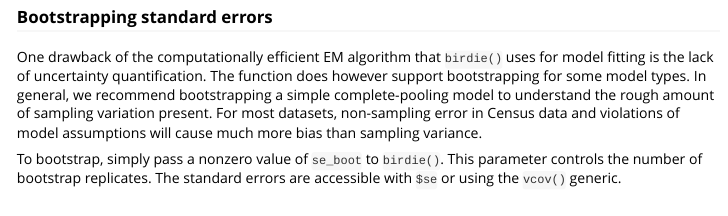
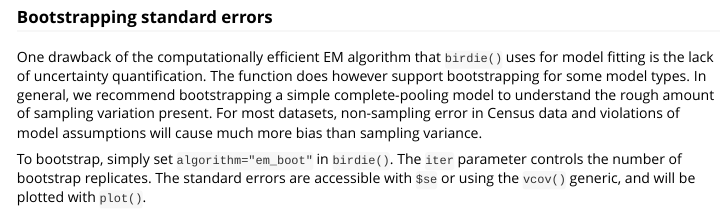
Before and after one commit to CoryMcCartan/birdie, an R Markdown document (vignettes/birdie.Rmd): the page in a window 1100 px wide, from 4080 px down. Rendered offline with R 4.5, knitr and Pandoc, with nearby package versions; some code elsewhere in the file could not run offline; common packages that the code uses without loading them are loaded.

Commit message:
fix vignette v2

````diff
--- a/vignettes/birdie.Rmd
+++ b/vignettes/birdie.Rmd
@@ -179,8 +179,9 @@ The function does however support bootstrapping for some model types.
 In general, we recommend bootstrapping a simple complete-pooling model to understand the rough amount of sampling variation present.
 For most datasets, non-sampling error in Census data and violations of model assumptions will cause much more bias than sampling variance.
 
-To bootstrap, simply pass a nonzero value of `se_boot` to `birdie()`.
-This parameter controls the number of bootstrap replicates.
-The standard errors are accessible with `$se` or using the `vcov()` generic.
+To bootstrap, simply set `algorithm="em_boot"` in `birdie()`.
+The `iter` parameter controls the number of bootstrap replicates.
+The standard errors are accessible with `$se` or using the `vcov()` generic,
+and will be plotted with `plot()`.
 
 ```{r}
````
Also changed, not shown: vignettes/birdie.Rmd (2 more changed lines).
